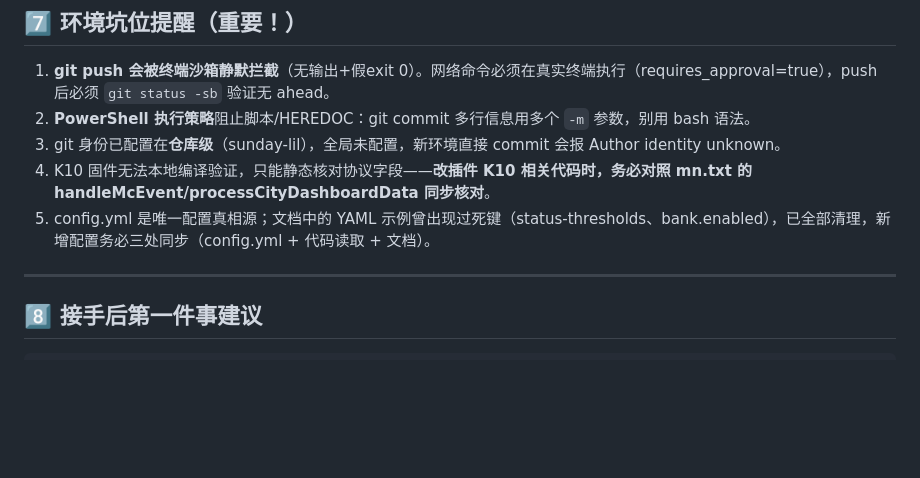
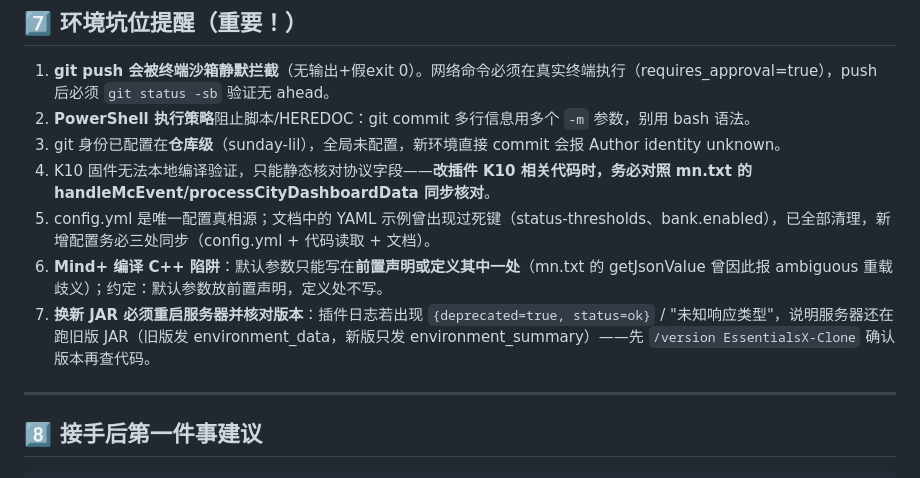
Before and after one commit to sunday-lil/my-plugin, a Markdown page: HANDOFF.md, the part around the change. Drawn GitHub-style; blank space fills up the shorter version.

Commit message:
docs(v1.2.1): HANDOFF add Mind+ default-arg and stale-JAR deployment lessons; CHANGELOG add compile fix entry

```diff
--- a/HANDOFF.md
+++ b/HANDOFF.md
@@ -113,6 +113,8 @@ K10 端入口 `handleMcEvent()` 按字段分发，两套约定并存：
 3. git 身份已配置在**仓库级**（sunday-lil），全局未配置，新环境直接 commit 会报 Author identity unknown。
 4. K10 固件无法本地编译验证，只能静态核对协议字段——**改插件 K10 相关代码时，务必对照 mn.txt 的 handleMcEvent/processCityDashboardData 同步核对**。
 5. config.yml 是唯一配置真相源；文档中的 YAML 示例曾出现过死键（status-thresholds、bank.enabled），已全部清理，新增配置务必三处同步（config.yml + 代码读取 + 文档）。
+6. **Mind+ 编译 C++ 陷阱**：默认参数只能写在**前置声明或定义其中一处**（mn.txt 的 getJsonValue 曾因此报 ambiguous 重载歧义）；约定：默认参数放前置声明，定义处不写。
+7. **换新 JAR 必须重启服务器并核对版本**：插件日志若出现 `{deprecated=true, status=ok}` / "未知响应类型"，说明服务器还在跑旧版 JAR（旧版发 environment_data，新版只发 environment_summary）——先 `/version EssentialsX-Clone` 确认版本再查代码。
 
 ---
 
```
Also changed, not shown: CHANGELOG.md (+2 -0 lines).
